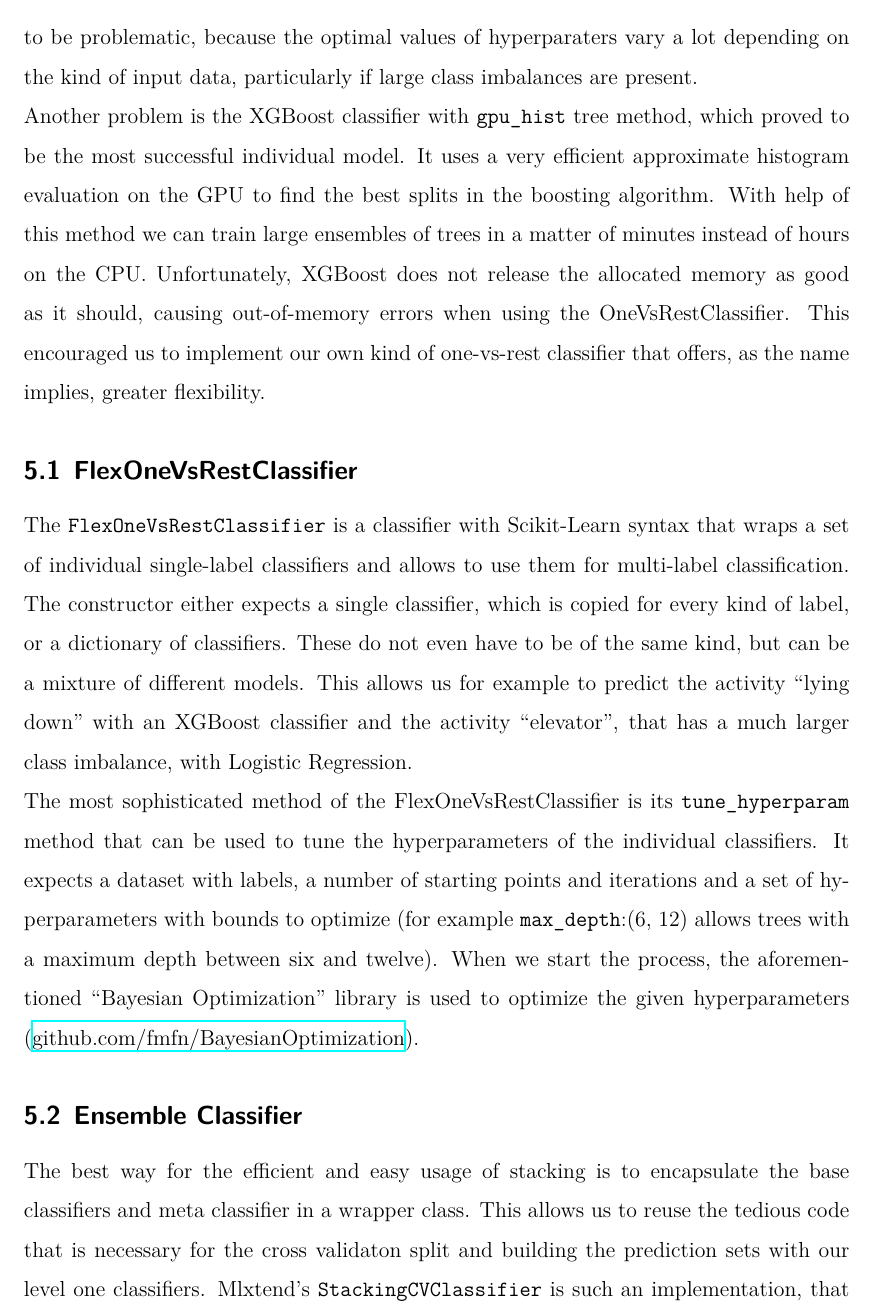
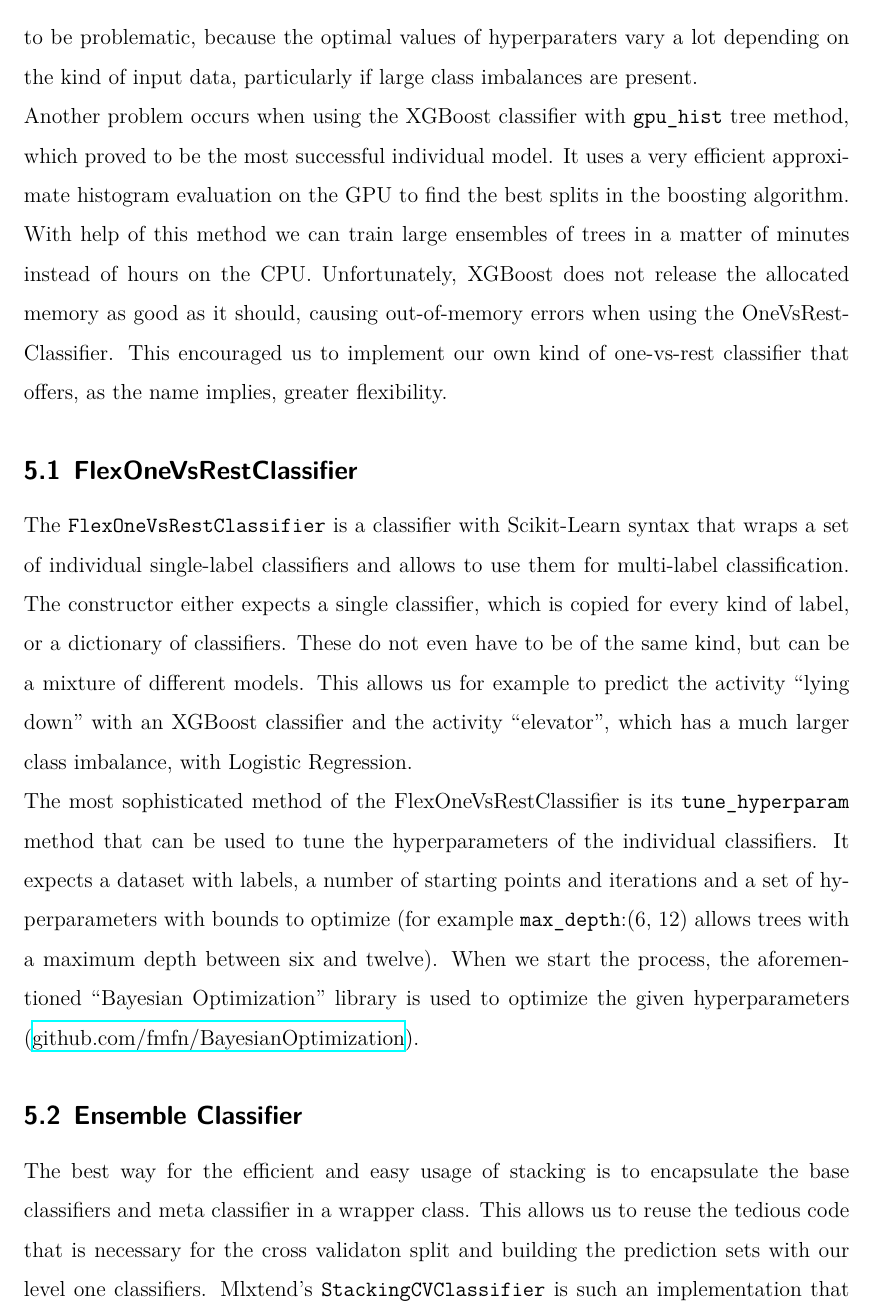
Before and after one commit to rickest-rick/mu_practical_work, a LaTeX document (docs/report/report.tex, which reads docs/report/implementation.tex): part of page 22 of 40, cut so that both start at the same text. Compiled offline with XeLaTeX; an older LaTeX class or package is replaced by its successor.

Commit message:
proof read implementation and maximal correlation embedding

```diff
--- a/docs/report/implementation.tex
+++ b/docs/report/implementation.tex
@@ -5,18 +5,18 @@
 Using traditional machine learning classifiers, such as Gradient Boosted Trees, Logistic Regression and Random Forest, forced us to train one model for every kind of activity, resulting in 51 classifiers. Each of those decides in a one-versus-rest decision if an activity is present or not.
 First approaches with Scikit-Learn's \texttt{OneVsRestClassifier} were not successful, because this class only expects a single classifier as input, forcing us to use the same set of hyperparameters for all 51 individual problems. This restriction proved to be problematic, because the optimal values of hyperparaters vary a lot depending on the kind of input data, particularly if large class imbalances are present.
 
-Another problem is the XGBoost classifier with \texttt{gpu\_hist} tree method, which proved to be the most successful individual model. It uses a very efficient approximate histogram evaluation on the GPU to find the best splits in the boosting algorithm. With help of this method we can train large ensembles of trees in a matter of minutes instead of hours on the CPU. Unfortunately, XGBoost does not release the allocated memory as good as it should, causing out-of-memory errors when using the OneVsRestClassifier.
+Another problem occurs when using the XGBoost classifier with \texttt{gpu\_hist} tree method, which proved to be the most successful individual model. It uses a very efficient approximate histogram evaluation on the GPU to find the best splits in the boosting algorithm. With help of this method we can train large ensembles of trees in a matter of minutes instead of hours on the CPU. Unfortunately, XGBoost does not release the allocated memory as good as it should, causing out-of-memory errors when using the OneVsRestClassifier.
 This encouraged us to implement our own kind of one-vs-rest classifier that offers, as the name implies, greater flexibility.
 
 \subsection{FlexOneVsRestClassifier}
 
-The \texttt{FlexOneVsRestClassifier} is a classifier with Scikit-Learn syntax that wraps a set of individual single-label classifiers and allows to use them for multi-label classification. The constructor either expects a single classifier, which is copied for every kind of label, or a dictionary of classifiers. These do not even have to be of the same kind, but can be a mixture of different models. This allows us for example to predict the activity \enquote{lying down} with an XGBoost classifier and the activity \enquote{elevator}, that has a much larger class imbalance, with Logistic Regression.
+The \texttt{FlexOneVsRestClassifier} is a classifier with Scikit-Learn syntax that wraps a set of individual single-label classifiers and allows to use them for multi-label classification. The constructor either expects a single classifier, which is copied for every kind of label, or a dictionary of classifiers. These do not even have to be of the same kind, but can be a mixture of different models. This allows us for example to predict the activity \enquote{lying down} with an XGBoost classifier and the activity \enquote{elevator}, which has a much larger class imbalance, with Logistic Regression.
 
 The most sophisticated method of the FlexOneVsRestClassifier is its \texttt{tune\_hyperparam} method that can be used to tune the hyperparameters of the individual classifiers. It expects a dataset with labels, a number of starting points and iterations and a set of hyperparameters with bounds to optimize (for example \texttt{max\_depth}:(6, 12) allows trees with a maximum depth between six and twelve). When we start the process, the aforementioned \enquote{Bayesian Optimization} library is used to optimize the given hyperparameters (\href{https://github.com/fmfn/BayesianOptimization}{github.com/fmfn/BayesianOptimization}).
 
 \subsection{Ensemble Classifier}
 
-The best way for the efficient and easy usage of stacking is to encapsulate the base classifiers and meta classifier in a wrapper class. This allows us to reuse the tedious code that is necessary for the cross validaton split and building the prediction sets with our level one classifiers. Mlxtend's \texttt{StackingCVClassifier} is such an implementation, that offers a variety of additional functions (\href{http://rasbt.github.io/mlxtend/user_guide/classifier/StackingCVClassifier/}{github.com/rasbt/StackingCVClassifier}). One can for example use the predicted probabilities instead of predictions of the base classifiers for a more nuanced prediction set. We can also specify which cross validation strategy to use (e.g. stratified or grouped) and if we not only want to use the prediction set to train the meta classifier, but the original training data as well.
+The best way for the efficient and easy usage of stacking is to encapsulate the base classifiers and meta classifier in a wrapper class. This allows us to reuse the tedious code that is necessary for the cross validaton split and building the prediction sets with our level one classifiers. Mlxtend's \texttt{StackingCVClassifier} is such an implementation that offers a variety of additional functions (\href{http://rasbt.github.io/mlxtend/user_guide/classifier/StackingCVClassifier/}{github.com/rasbt/StackingCVClassifier}). One can for example use the predicted probabilities instead of predictions of the base classifiers for a more nuanced prediction set. We can also specify which cross validation strategy to use (e.g. stratified or grouped) and if we not only want to use the prediction set to train the meta classifier, but the original training data as well.
 
 In the beginning, their implementation seemed not applicable for our use case, because we had the same problems as before with non-released memory on the GPU. For this reason, we reimplemented a simpler version of this class, \texttt{XgbEnsembleClassifier}, that offers essentially the same functionality. Its main drawback is the lack of parallelization. After optimizing the memory freeing capabilities of \texttt{FlexOneVsRest}, we were fortunately able to use the more efficient \texttt{StackingCVClassifier} instead of our own implementation.
 
```
Also changed, not shown: docs/report/maximal_correlation_embedding.tex (+4 -4 lines), docs/report/implementation.tex (2 more changed lines).
